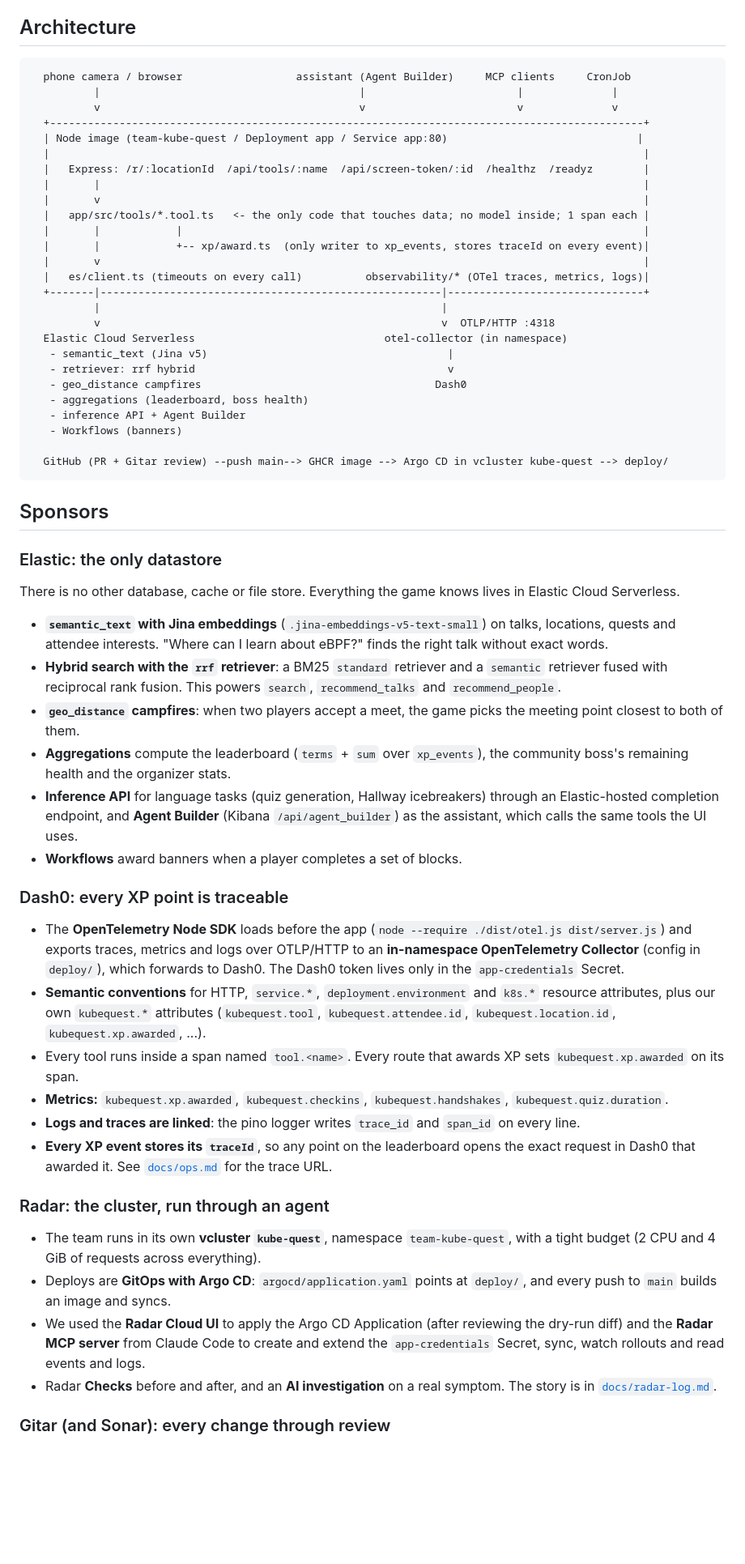
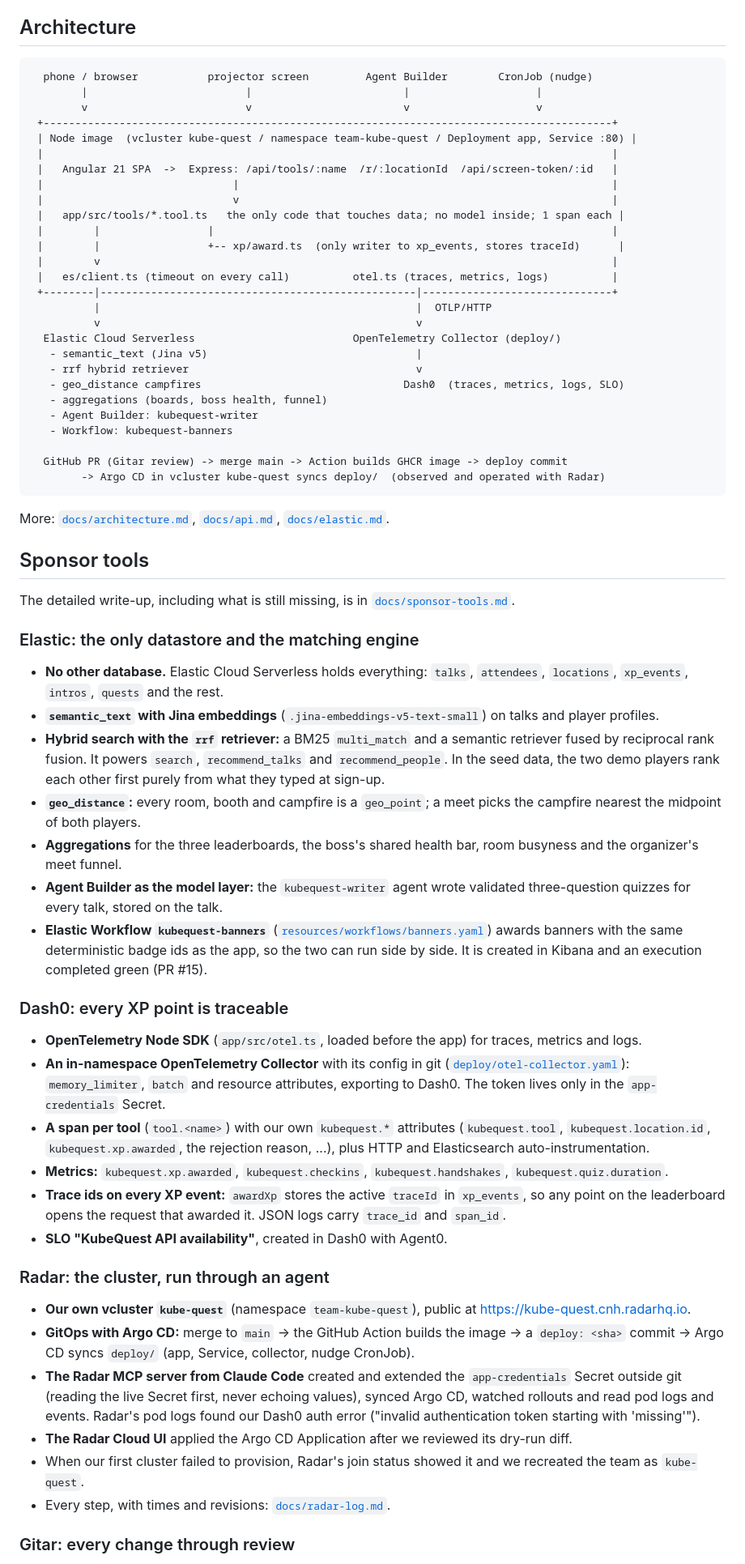
Before and after one commit to GoldenHCH/11-9-hackathon, a Markdown page: README.md, the part around one of its changes. Shown at 81% size. Rendered like a GitHub page; blank space fills up the shorter version.

````diff
--- a/README.md
+++ b/README.md
@@ -9,62 +52,68 @@
 ## Architecture
 
 ```
-  phone camera / browser                  assistant (Agent Builder)     MCP clients     CronJob
-          |                                         |                        |              |
-          v                                         v                        v              v
-  +----------------------------------------------------------------------------------------------+
-  | Node image (team-kube-quest / Deployment app / Service app:80)                              |
-  |                                                                                              |
-  |   Express: /r/:locationId  /api/tools/:name  /api/screen-token/:id  /healthz  /readyz        |
-  |       |                                                                                      |
-  |       v                                                                                      |
-  |   app/src/tools/*.tool.ts   <- the only code that touches data; no model inside; 1 span each |
-  |       |            |                                                                         |
-  |       |            +-- xp/award.ts  (only writer to xp_events, stores traceId on every event)|
-  |       v                                                                                      |
-  |   es/client.ts (timeouts on every call)          observability/* (OTel traces, metrics, logs)|
-  +-------|------------------------------------------------------|-------------------------------+
-          |                                                      |
-          v                                                      v  OTLP/HTTP :4318
-  Elastic Cloud Serverless                              otel-collector (in namespace)
-   - semantic_text (Jina v5)                                      |
-   - retriever: rrf hybrid                                        v
-   - geo_distance campfires                                     Dash0
-   - aggregations (leaderboard, boss health)
-   - inference API + Agent Builder
-   - Workflows (banners)
+  phone / browser           projector screen         Agent Builder        CronJob (nudge)
+        |                         |                        |                    |
+        v                         v                        v                    v
+ +------------------------------------------------------------------------------------------+
+ | Node image  (vcluster kube-quest / namespace team-kube-quest / Deployment app, Service :80) |
+ |                                                                                          |
+ |   Angular 21 SPA  ->  Express: /api/tools/:name  /r/:locationId  /api/screen-token/:id   |
+ |                              |                                                           |
+ |                              v                                                           |
+ |   app/src/tools/*.tool.ts   the only code that touches data; no model inside; 1 span each |
+ |        |                 |                                                               |
+ |        |                 +-- xp/award.ts  (only writer to xp_events, stores traceId)      |
+ |        v                                                                                 |
+ |   es/client.ts (timeout on every call)          otel.ts (traces, metrics, logs)          |
+ +--------|--------------------------------------------------|------------------------------+
+          |                                                  |  OTLP/HTTP
+          v                                                  v
+  Elastic Cloud Serverless                         OpenTelemetry Collector (deploy/)
+   - semantic_text (Jina v5)                                 |
+   - rrf hybrid retriever                                    v
+   - geo_distance campfires                                Dash0  (traces, metrics, logs, SLO)
+   - aggregations (boards, boss health, funnel)
+   - Agent Builder: kubequest-writer
+   - Workflow: kubequest-banners
 
-  GitHub (PR + Gitar review) --push main--> GHCR image --> Argo CD in vcluster kube-quest --> deploy/
+  GitHub PR (Gitar review) -> merge main -> Action builds GHCR image -> deploy commit
+        -> Argo CD in vcluster kube-quest syncs deploy/  (observed and operated with Radar)
 ```
 
-## Sponsors
+More: [`docs/architecture.md`](docs/architecture.md), [`docs/api.md`](docs/api.md), [`docs/elastic.md`](docs/elastic.md).
 
-### Elastic: the only datastore
+## Sponsor tools
 
-There is no other database, cache or file store. Everything the game knows lives in Elastic Cloud Serverless.
+The detailed write-up, including what is still missing, is in [`docs/sponsor-tools.md`](docs/sponsor-tools.md).
 
-- **`semantic_text` with Jina embeddings** (`.jina-embeddings-v5-text-small`) on talks, locations, quests and attendee interests. "Where can I learn about eBPF?" finds the right talk without exact words.
-- **Hybrid search with the `rrf` retriever**: a BM25 `standard` retriever and a `semantic` retriever fused with reciprocal rank fusion. This powers `search`, `recommend_talks` and `recommend_people`.
-- **`geo_distance` campfires**: when two players accept a meet, the game picks the meeting point closest to both of them.
-- **Aggregations** compute the leaderboard (`terms` + `sum` over `xp_events`), the community boss's remaining health and the organizer stats.
-- **Inference API** for language tasks (quiz generation, Hallway icebreakers) through an Elastic-hosted completion endpoint, and **Agent Builder** (Kibana `/api/agent_builder`) as the assistant, which calls the same tools the UI uses.
-- **Workflows** award banners when a player completes a set of blocks.
+### Elastic: the only datastore and the matching engine
+
+- **No other database.** Elastic Cloud Serverless holds everything: `talks`, `attendees`, `locations`, `xp_events`, `intros`, `quests` and the rest.
+- **`semantic_text` with Jina embeddings** (`.jina-embeddings-v5-text-small`) on talks and player profiles.
+- **Hybrid search with the `rrf` retriever:** a BM25 `multi_match` and a semantic retriever fused by reciprocal rank fusion. It powers `search`, `recommend_talks` and `recommend_people`. In the seed data, the two demo players rank each other first purely from what they typed at sign-up.
+- **`geo_distance`:** every room, booth and campfire is a `geo_point`; a meet picks the campfire nearest the midpoint of both players.
+- **Aggregations** for the three leaderboards, the boss's shared health bar, room busyness and the organizer's meet funnel.
+- **Agent Builder as the model layer:** the `kubequest-writer` agent wrote validated three-question quizzes for every talk, stored on the talk.
+- **Elastic Workflow `kubequest-banners`** ([`resources/workflows/banners.yaml`](resources/workflows/banners.yaml)) awards banners with the same deterministic badge ids as the app, so the two can run side by side. It is created in Kibana and an execution completed green (PR #15).
 
 ### Dash0: every XP point is traceable
 
-- The **OpenTelemetry Node SDK** loads before the app (`node --require ./dist/otel.js dist/server.js`) and exports traces, metrics and logs over OTLP/HTTP to an **in-namespace OpenTelemetry Collector** (config in `deploy/`), which forwards to Dash0. The Dash0 token lives only in the `app-credentials` Secret.
-- **Semantic conventions** for HTTP, `service.*`, `deployment.environment` and `k8s.*` resource attributes, plus our own `kubequest.*` attributes (`kubequest.tool`, `kubequest.attendee.id`, `kubequest.location.id`, `kubequest.xp.awarded`, ...).
-- Every tool runs inside a span named `tool.<name>`. Every route that awards XP sets `kubequest.xp.awarded` on its span.
+- **OpenTelemetry Node SDK** (`app/src/otel.ts`, loaded before the app) for traces, metrics and logs.
+- **An in-namespace OpenTelemetry Collector** with its config in git ([`deploy/otel-collector.yaml`](deploy/otel-collector.yaml)): `memory_limiter`, `batch` and resource attributes, exporting to Dash0. The token lives only in the `app-credentials` Secret.
+- **A span per tool** (`tool.<name>`) with our own `kubequest.*` attributes (`kubequest.tool`, `kubequest.location.id`, `kubequest.xp.awarded`, the rejection reason, ...), plus HTTP and Elasticsearch auto-instrumentation.
 - **Metrics:** `kubequest.xp.awarded`, `kubequest.checkins`, `kubequest.handshakes`, `kubequest.quiz.duration`.
-- **Logs and traces are linked**: the pino logger writes `trace_id` and `span_id` on every line.
-- **Every XP event stores its `traceId`**, so any point on the leaderboard opens the exact request in Dash0 that awarded it. See [`docs/ops.md`](docs/ops.md) for the trace URL.
+- **Trace ids on every XP event:** `awardXp` stores the active `traceId` in `xp_events`, so any point on the leaderboard opens the request that awarded it. JSON logs carry `trace_id` and `span_id`.
+- **SLO "KubeQuest API availability"**, created in Dash0 with Agent0.
 
 ### Radar: the cluster, run through an agent
 
-- The team runs in its own **vcluster `kube-quest`**, namespace `team-kube-quest`, with a tight budget (2 CPU and 4 GiB of requests across everything).
-- Deploys are **GitOps with Argo CD**: `argocd/application.yaml` points at `deploy/`, and every push to `main` builds an image and syncs.
-- We used the **Radar Cloud UI** to apply the Argo CD Application (after reviewing the dry-run diff) and the **Radar MCP server** from Claude Code to create and extend the `app-credentials` Secret, sync, watch rollouts and read events and logs.
-- Radar **Checks** before and after, and an **AI investigation** on a real symptom. The story is in [`docs/radar-log.md`](docs/radar-log.md).
+- **Our own vcluster `kube-quest`** (namespace `team-kube-quest`), public at https://kube-quest.cnh.radarhq.io.
+- **GitOps with Argo CD:** merge to `main` → the GitHub Action builds the image → a `deploy: <sha>` commit → Argo CD syncs `deploy/` (app, Service, collector, nudge CronJob).
+- **The Radar MCP server from Claude Code** created and extended the `app-credentials` Secret outside git (reading the live Secret first, never echoing values), synced Argo CD, watched rollouts and read pod logs and events. Radar's pod logs found our Dash0 auth error ("invalid authentication token starting with 'missing'").
+- **The Radar Cloud UI** applied the Argo CD Application after we reviewed its dry-run diff.
+- When our first cluster failed to provision, Radar's join status showed it and we recreated the team as `kube-quest`.
+- Every step, with times and revisions: [`docs/radar-log.md`](docs/radar-log.md).
 
-### Gitar (and Sonar): every change through review
+### Gitar: every change through review
 
````
Also changed, not shown: other parts of README.md (+60 -27 lines), docs/sponsor-tools.md (+11 -7 lines), docs/screenshots/board.png (added), docs/screenshots/home.png (added), docs/screenshots/itinerary.png (added), docs/screenshots/map.png (added), docs/screenshots/onboarding.png (added), docs/screenshots/quests.png (added).
